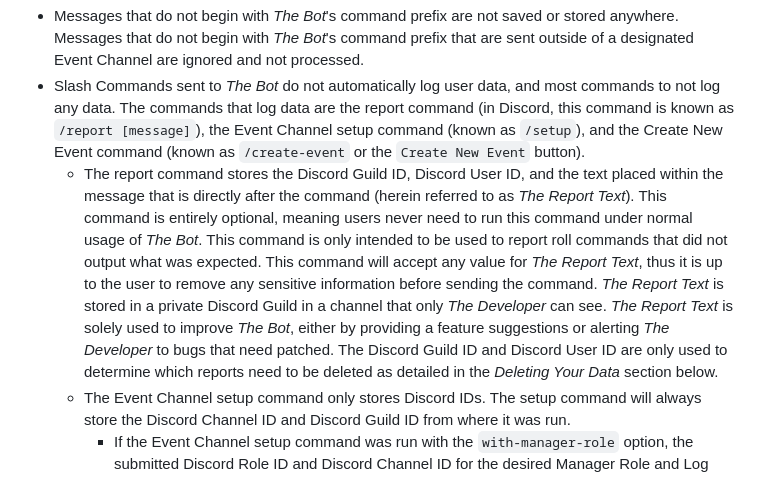
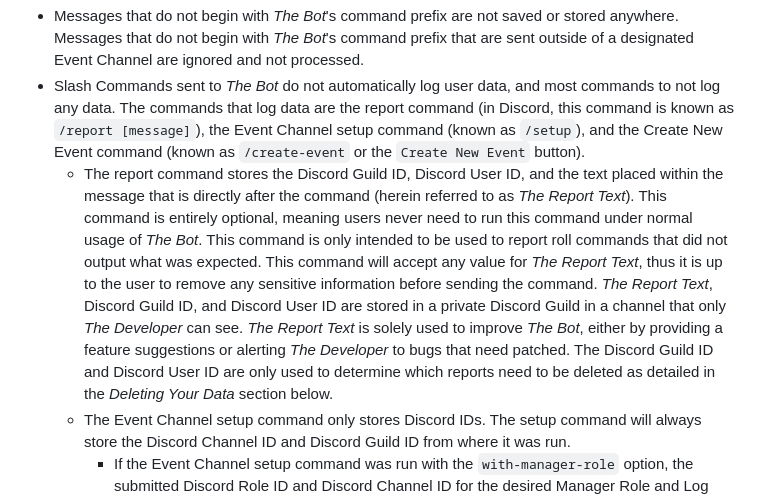
Before and after one commit to Burn-E99/GroupUp, a Markdown page: PRIVACY.md, the part around the change. Drawn GitHub-style.

Commit message:
update privacy policy to note guild and user id are now being saved

```diff
--- a/PRIVACY.md
+++ b/PRIVACY.md
@@ -11,7 +11,7 @@ _The Bot_ does not read any user messages sent in the past, but does read its ow
 
 * Messages that do not begin with _The Bot_'s command prefix are not saved or stored anywhere.  Messages that do not begin with _The Bot_'s command prefix that are sent outside of a designated Event Channel are ignored and not processed.
 * Slash Commands sent to _The Bot_ do not automatically log user data, and most commands to not log any data.  The commands that log data are the report command (in Discord, this command is known as `/report [message]`), the Event Channel setup command (known as `/setup`), and the Create New Event command (known as `/create-event` or the `Create New Event` button).
-  * The report command stores the Discord Guild ID, Discord User ID, and the text placed within the message that is directly after the command (herein referred to as _The Report Text_).  This command is entirely optional, meaning users never need to run this command under normal usage of _The Bot_.  This command is only intended to be used to report roll commands that did not output what was expected.  This command will accept any value for _The Report Text_, thus it is up to the user to remove any sensitive information before sending the command.  _The Report Text_ is stored in a private Discord Guild in a channel that only _The Developer_ can see.  _The Report Text_ is solely used to improve _The Bot_, either by providing a feature suggestions or alerting _The Developer_ to bugs that need patched.  The Discord Guild ID and Discord User ID are only used to determine which reports need to be deleted as detailed in the _Deleting Your Data_ section below.
+  * The report command stores the Discord Guild ID, Discord User ID, and the text placed within the message that is directly after the command (herein referred to as _The Report Text_).  This command is entirely optional, meaning users never need to run this command under normal usage of _The Bot_.  This command is only intended to be used to report roll commands that did not output what was expected.  This command will accept any value for _The Report Text_, thus it is up to the user to remove any sensitive information before sending the command.  _The Report Text_, Discord Guild ID, and Discord User ID are stored in a private Discord Guild in a channel that only _The Developer_ can see.  _The Report Text_ is solely used to improve _The Bot_, either by providing a feature suggestions or alerting _The Developer_ to bugs that need patched.  The Discord Guild ID and Discord User ID are only used to determine which reports need to be deleted as detailed in the _Deleting Your Data_ section below.
   * The Event Channel setup command only stores Discord IDs.  The setup command will always store the Discord Channel ID and Discord Guild ID from where it was run.
     * If the Event Channel setup command was run with the `with-manager-role` option, the submitted Discord Role ID and Discord Channel ID for the desired Manager Role and Log Channel will also be stored.
   * The Create New Event command stores the following data for every event that is created:
```
